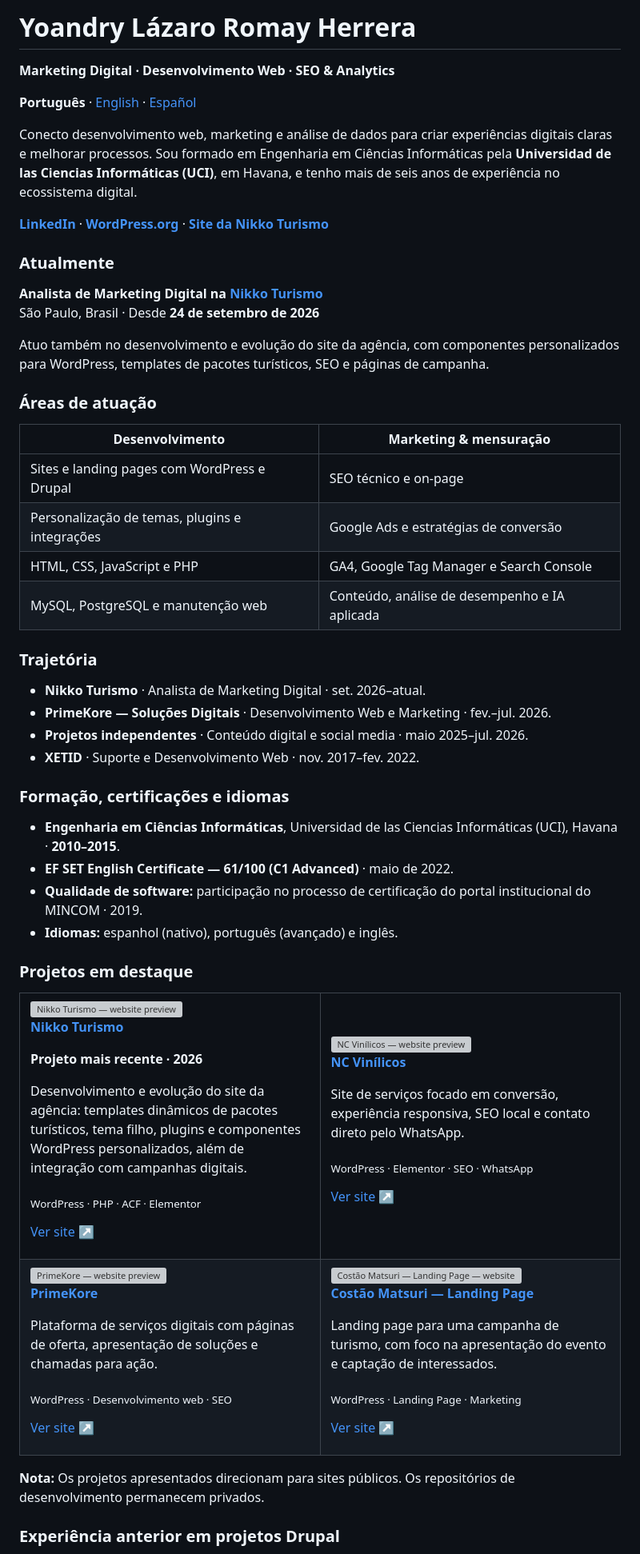
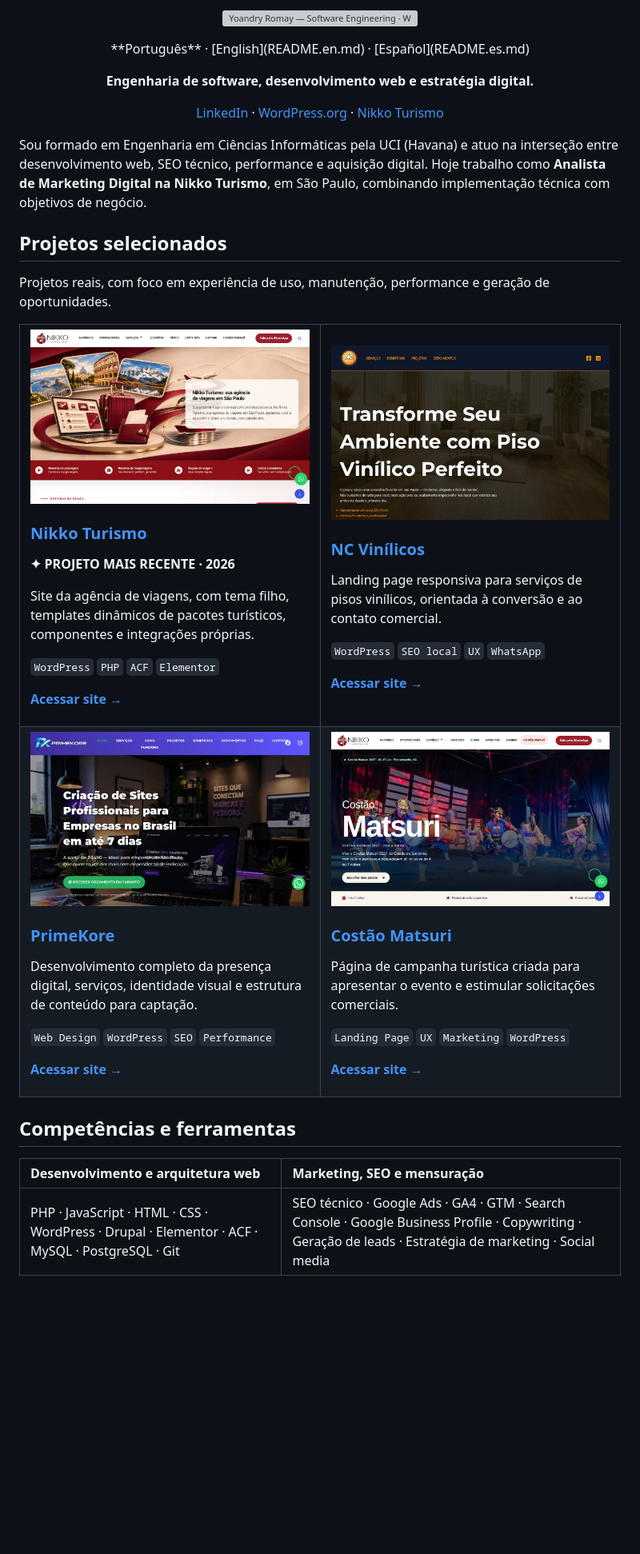
Before and after one commit to YoaRomay/YoaRomay, a Markdown page: README.md, the part around one of its changes. Shown at 80% size. Drawn GitHub-style; pictures changed too: assets/previews/costao-matsuri.jpg (added), assets/previews/nc-vinilicos.jpg (added), assets/previews/nikko-turismo.jpg (added); blank space fills up the shorter version; grey boxes are pictures that could not be loaded.

```diff
--- a/README.md
+++ b/README.md
@@ -1,84 +1,52 @@
-# Yoandry Lázaro Romay Herrera
+<p align="center"><img src="./assets/profile-header.svg" width="100%" alt="Yoandry Romay — Software Engineering · Web Development · Digital Growth" /></p>
+<p align="center">**Português** · [English](README.en.md) · [Español](README.es.md)</p>
+<p align="center"><strong>Engenharia de software, desenvolvimento web e estratégia digital.</strong></p>
+<p align="center"><a href="https://www.linkedin.com/in/yoandry-romay/">LinkedIn</a> · <a href="https://profiles.wordpress.org/yoaromay/">WordPress.org</a> · <a href="https://nikkoturismo.com.br/">Nikko Turismo</a></p>
 
-**Marketing Digital · Desenvolvimento Web · SEO & Analytics**
+Sou formado em Engenharia em Ciências Informáticas pela UCI (Havana) e atuo na interseção entre desenvolvimento web, SEO técnico, performance e aquisição digital. Hoje trabalho como **Analista de Marketing Digital na Nikko Turismo**, em São Paulo, combinando implementação técnica com objetivos de negócio.
 
-**Português** · [English](README.en.md) · [Español](README.es.md)
-
-Conecto desenvolvimento web, marketing e análise de dados para criar experiências digitais claras e melhorar processos. Sou formado em Engenharia em Ciências Informáticas pela **Universidad de las Ciencias Informáticas (UCI)**, em Havana, e tenho mais de seis anos de experiência no ecossistema digital.
-
-[**LinkedIn**](https://www.linkedin.com/in/yoandry-romay/) · [**WordPress.org**](https://profiles.wordpress.org/yoaromay/) · [**Site da Nikko Turismo**](https://nikkoturismo.com.br/)
-
-### Atualmente
-
-**Analista de Marketing Digital na [Nikko Turismo](https://nikkoturismo.com.br/)**
-São Paulo, Brasil · Desde **24 de setembro de 2026**
-
-
-Atuo também no desenvolvimento e evolução do site da agência, com componentes personalizados para WordPress, templates de pacotes turísticos, SEO e páginas de campanha.
-
-### Áreas de atuação
-
-| Desenvolvimento | Marketing & mensuração |
-| --- | --- |
-| Sites e landing pages com WordPress e Drupal | SEO técnico e on-page |
-| Personalização de temas, plugins e integrações | Google Ads e estratégias de conversão |
-| HTML, CSS, JavaScript e PHP | GA4, Google Tag Manager e Search Console |
-| MySQL, PostgreSQL e manutenção web | Conteúdo, análise de desempenho e IA aplicada |
-
-### Trajetória
-
-- **Nikko Turismo** · Analista de Marketing Digital · set. 2026–atual.
-- **PrimeKore — Soluções Digitais** · Desenvolvimento Web e Marketing · fev.–jul. 2026.
-- **Projetos independentes** · Conteúdo digital e social media · maio 2025–jul. 2026.
-- **XETID** · Suporte e Desenvolvimento Web · nov. 2017–fev. 2022.
-
-### Formação, certificações e idiomas
-
-- **Engenharia em Ciências Informáticas**, Universidad de las Ciencias Informáticas (UCI), Havana · **2010–2015**.
-- **EF SET English Certificate — 61/100 (C1 Advanced)** · maio de 2022.
-- **Qualidade de software:** participação no processo de certificação do portal institucional do MINCOM · 2019.
-- **Idiomas:** espanhol (nativo), português (avançado) e inglês.
-
-
-### Projetos em destaque
+## Projetos selecionados
+Projetos reais, com foco em experiência de uso, manutenção, performance e geração de oportunidades.
 
 <table>
 <tr>
 <td width="50%" valign="top">
-  <a href="https://nikkoturismo.com.br/"><img src="https://s.wordpress.com/mshots/v1/https%3A%2F%2Fnikkoturismo.com.br%2F?w=960&amp;h=560" alt="Nikko Turismo — website preview" width="100%" /></a>
-  <p><strong><a href="https://nikkoturismo.com.br/">Nikko Turismo</a></strong></p>
-  <p><strong>Projeto mais recente · 2026</strong></p>
-  <p>Desenvolvimento e evolução do site da agência: templates dinâmicos de pacotes turísticos, tema filho, plugins e componentes WordPress personalizados, além de integração com campanhas digitais.</p>
-  <p><sub>WordPress · PHP · ACF · Elementor</sub></p>
-  <p><a href="https://nikkoturismo.com.br/">Ver site ↗</a></p>
+<a href="https://nikkoturismo.com.br/"><img src="./assets/previews/nikko-turismo.jpg" alt="Nikko Turismo — website screenshot" width="100%"/></a>
+<h3><a href="https://nikkoturismo.com.br/">Nikko Turismo</a></h3>
+<p><strong>✦ PROJETO MAIS RECENTE · 2026</strong></p>
+<p>Site da agência de viagens, com tema filho, templates dinâmicos de pacotes turísticos, componentes e integrações próprias.</p>
+<p><code>WordPress</code> <code>PHP</code> <code>ACF</code> <code>Elementor</code></p>
+<p><a href="https://nikkoturismo.com.br/"><strong>Acessar site →</strong></a></p>
 </td>
 <td width="50%" valign="top">
-  <a href="https://ncvinilicos.com.br/"><img src="https://s.wordpress.com/mshots/v1/https%3A%2F%2Fncvinilicos.com.br%2F?w=960&amp;h=560" alt="NC Vinílicos — website preview" width="100%" /></a>
-  <p><strong><a href="https://ncvinilicos.com.br/">NC Vinílicos</a></strong></p>
-  <p>Site de serviços focado em conversão, experiência responsiva, SEO local e contato direto pelo WhatsApp.</p>
-  <p><sub>WordPress · Elementor · SEO · WhatsApp</sub></p>
-  <p><a href="https://ncvinilicos.com.br/">Ver site ↗</a></p>
+<a href="https://ncvinilicos.com.br/"><img src="./assets/previews/nc-vinilicos.jpg" alt="NC Vinílicos — website screenshot" width="100%"/></a>
+<h3><a href="https://ncvinilicos.com.br/">NC Vinílicos</a></h3>
+<p>Landing page responsiva para serviços de pisos vinílicos, orientada à conversão e ao contato comercial.</p>
+<p><code>WordPress</code> <code>SEO local</code> <code>UX</code> <code>WhatsApp</code></p>
+<p><a href="https://ncvinilicos.com.br/"><strong>Acessar site →</strong></a></p>
 </td>
 </tr>
 <tr>
 <td width="50%" valign="top">
-  <a href="https://primekore.com.br/"><img src="https://s.wordpress.com/mshots/v1/https%3A%2F%2Fprimekore.com.br%2F?w=960&amp;h=560" alt="PrimeKore — website preview" width="100%" /></a>
-  <p><strong><a href="https://primekore.com.br/">PrimeKore</a></strong></p>
-  <p>Plataforma de serviços digitais com páginas de oferta, apresentação de soluções e chamadas para ação.</p>
-  <p><sub>WordPress · Desenvolvimento web · SEO</sub></p>
-  <p><a href="https://primekore.com.br/">Ver site ↗</a></p>
+<a href="https://primekore.com.br/"><img src="./assets/previews/primekore.jpg" alt="PrimeKore — website screenshot" width="100%"/></a>
+<h3><a href="https://primekore.com.br/">PrimeKore</a></h3>
+<p>Desenvolvimento completo da presença digital, serviços, identidade visual e estrutura de conteúdo para captação.</p>
+<p><code>Web Design</code> <code>WordPress</code> <code>SEO</code> <code>Performance</code></p>
+<p><a href="https://primekore.com.br/"><strong>Acessar site →</strong></a></p>
 </td>
 <td width="50%" valign="top">
-  <a href="https://nikkoturismo.com.br/costao-matsuri/"><img src="https://s.wordpress.com/mshots/v1/https%3A%2F%2Fnikkoturismo.com.br%2Fcostao-matsuri%2F?w=960&amp;h=560" alt="Costão Matsuri — Landing Page — website preview" width="100%" /></a>
-  <p><strong><a href="https://nikkoturismo.com.br/costao-matsuri/">Costão Matsuri — Landing Page</a></strong></p>
-  <p>Landing page para uma campanha de turismo, com foco na apresentação do evento e captação de interessados.</p>
-  <p><sub>WordPress · Landing Page · Marketing</sub></p>
-  <p><a href="https://nikkoturismo.com.br/costao-matsuri/">Ver site ↗</a></p>
+<a href="https://nikkoturismo.com.br/costao-matsuri/"><img src="./assets/previews/costao-matsuri.jpg" alt="Costão Matsuri — website screenshot" width="100%"/></a>
+<h3><a href="https://nikkoturismo.com.br/costao-matsuri/">Costão Matsuri</a></h3>
+<p>Página de campanha turística criada para apresentar o evento e estimular solicitações comerciais.</p>
+<p><code>Landing Page</code> <code>UX</code> <code>Marketing</code> <code>WordPress</code></p>
+<p><a href="https://nikkoturismo.com.br/costao-matsuri/"><strong>Acessar site →</strong></a></p>
 </td>
 </tr>
 </table>
 
-**Nota:** Os projetos apresentados direcionam para sites públicos. Os repositórios de desenvolvimento permanecem privados.
+## Competências e ferramentas
 
-### Experiência anterior em projetos Drupal
+| Desenvolvimento e arquitetura web | Marketing, SEO e mensuração |
+| :--- | :--- |
+| PHP · JavaScript · HTML · CSS · WordPress · Drupal · Elementor · ACF · MySQL · PostgreSQL · Git | SEO técnico · Google Ads · GA4 · GTM · Search Console · Google Business Profile · Copywriting · Geração de leads · Estratégia de marketing · Social media |
 
```
Also changed, not shown: other parts of README.md (+27 -13 lines), README.en.md (+60 -78 lines), README.es.md (+60 -78 lines), 3 other files.
